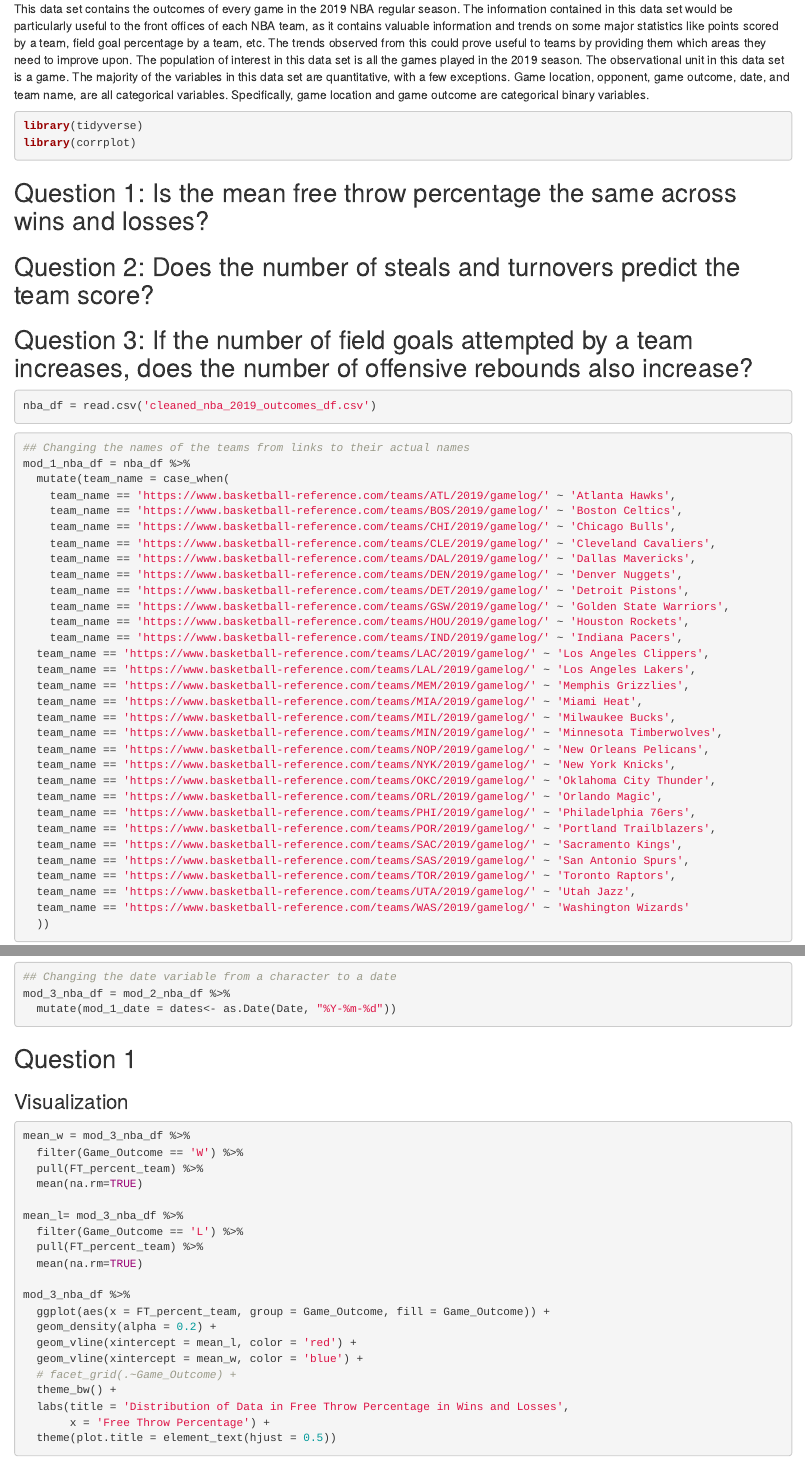
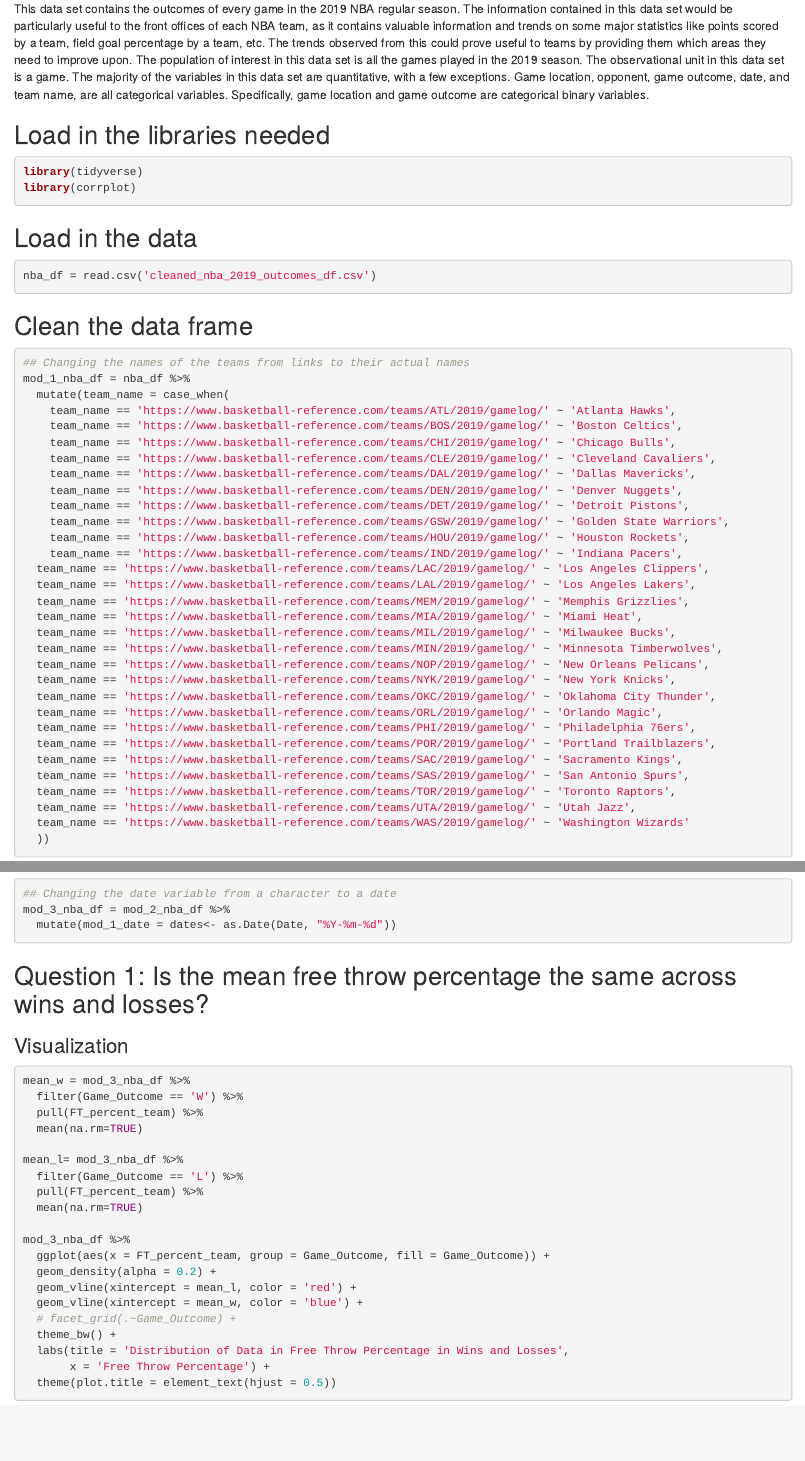
Before and after one commit to VenkiteswaranSid/sidExploresDataScience, an R Markdown document (content/post/2022-04-30-data-explorations-within-nba-2019/index.Rmarkdown): the page in a window 1100 px wide, from 200 px down, and a second part further down, joined at a grey line. Rendered offline with R 4.5, knitr and Pandoc, with nearby package versions.

Commit message:
Made the post look better by moving the questions around.

````diff
--- a/content/post/2022-04-30-data-explorations-within-nba-2019/index.Rmarkdown
+++ b/content/post/2022-04-30-data-explorations-within-nba-2019/index.Rmarkdown
@@ -20,21 +20,19 @@ projects: []
   This data set contains the outcomes of every game in the 2019 NBA regular season. The information contained in this data set would be particularly useful to the front offices of each NBA team, as it contains valuable information and trends on some major statistics like points scored by a team, field goal percentage by a team, etc. The trends observed from this could prove useful to teams by providing them which areas they need to improve upon.
   The population of interest in this data set is all the games played in the 2019 season. The observational unit in this data set is a game. The majority of the variables in this data set are quantitative, with a few exceptions. Game location, opponent, game outcome, date, and team name, are all categorical variables. Specifically, game location and game outcome are categorical binary variables.
 
+## Load in the libraries needed
 ```{r message=FALSE, warning=FALSE}
 library(tidyverse)
 library(corrplot)
 ```
 
-## Question 1: Is the mean free throw percentage the same across wins and losses?
 
-## Question 2: Does the number of steals and turnovers predict the team score?
-
-## Question 3: If the number of field goals attempted by a team increases, does the number of offensive rebounds also increase?
-
+## Load in the data
 ```{r}
 nba_df = read.csv('cleaned_nba_2019_outcomes_df.csv')
 ```
 
+## Clean the data frame
 ```{r}
 ## Changing the names of the teams from links to their actual names
 mod_1_nba_df = nba_df %>%
@@ -83,7 +81,7 @@ mod_3_nba_df = mod_2_nba_df %>%
 
 
 
-## Question 1
+## Question 1: Is the mean free throw percentage the same across wins and losses?
 
 
 ### Visualization
````
Also changed, not shown: content/post/2022-04-30-data-explorations-within-nba-2019/index.Rmarkdown (4 more changed lines), 1 other file.
